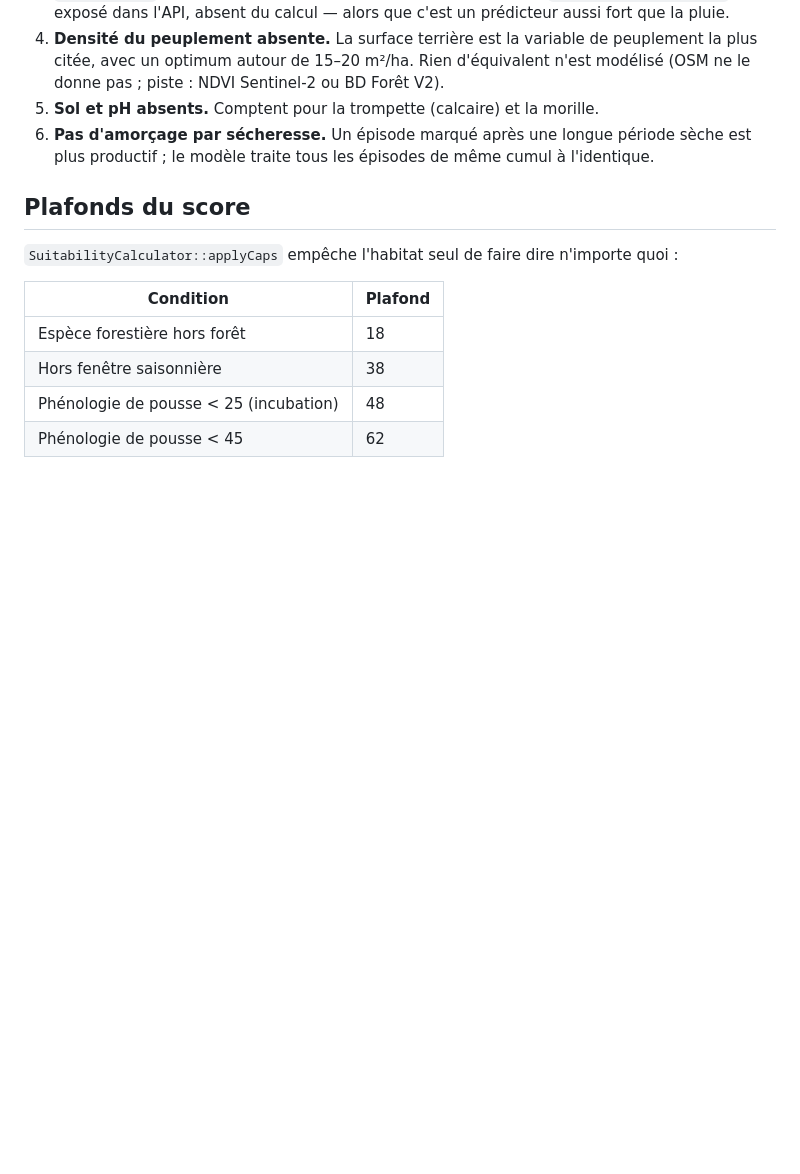
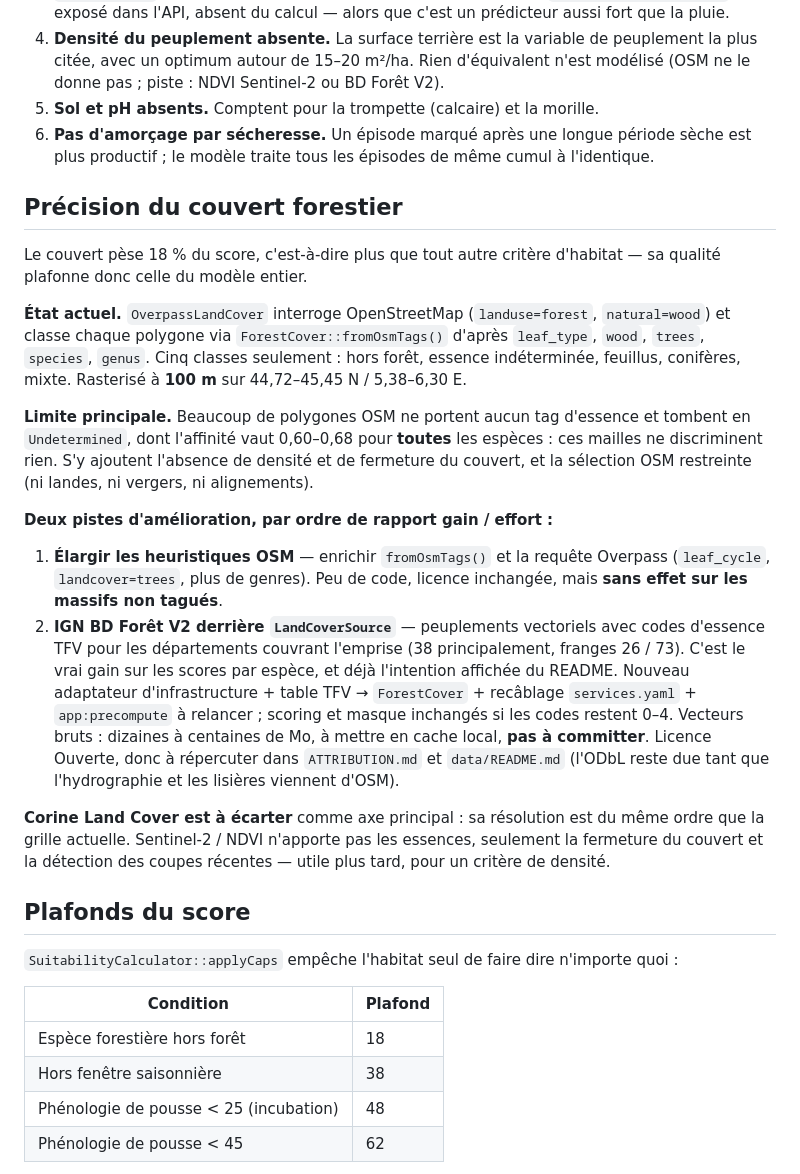
Before and after one commit to Thomerdos/myco-map, a Markdown page: AGENTS.md, the part around the change. Rendered like a GitHub page; blank space fills up the shorter version.

Commit message:
docs: limites du couvert forestier et voie BD Forêt V2
Le couvert pèse le plus lourd des critères d'habitat, et beaucoup de
polygones OSM sans tag d'essence tombent en « indéterminé », classe qui
ne discrimine aucune espèce.

Co-authored-by: Thomas Goemans <thomas.goemans.tg@gmail.com>

```diff
--- a/AGENTS.md
+++ b/AGENTS.md
@@ -76,6 +76,39 @@ de la plage (`LayerLegendFactory`).
 6. **Pas d'amorçage par sécheresse.** Un épisode marqué après une longue période sèche est plus
    productif ; le modèle traite tous les épisodes de même cumul à l'identique.
 
+## Précision du couvert forestier
+
+Le couvert pèse 18 % du score, c'est-à-dire plus que tout autre critère d'habitat — sa qualité
+plafonne donc celle du modèle entier.
+
+**État actuel.** `OverpassLandCover` interroge OpenStreetMap (`landuse=forest`, `natural=wood`) et
+classe chaque polygone via `ForestCover::fromOsmTags()` d'après `leaf_type`, `wood`, `trees`,
+`species`, `genus`. Cinq classes seulement : hors forêt, essence indéterminée, feuillus, conifères,
+mixte. Rasterisé à **100 m** sur 44,72–45,45 N / 5,38–6,30 E.
+
+**Limite principale.** Beaucoup de polygones OSM ne portent aucun tag d'essence et tombent en
+`Undetermined`, dont l'affinité vaut 0,60–0,68 pour **toutes** les espèces : ces mailles ne
+discriminent rien. S'y ajoutent l'absence de densité et de fermeture du couvert, et la
+sélection OSM restreinte (ni landes, ni vergers, ni alignements).
+
+**Deux pistes d'amélioration, par ordre de rapport gain / effort :**
+
+1. **Élargir les heuristiques OSM** — enrichir `fromOsmTags()` et la requête Overpass
+   (`leaf_cycle`, `landcover=trees`, plus de genres). Peu de code, licence inchangée, mais
+   **sans effet sur les massifs non tagués**.
+2. **IGN BD Forêt V2 derrière `LandCoverSource`** — peuplements vectoriels avec codes d'essence
+   TFV pour les départements couvrant l'emprise (38 principalement, franges 26 / 73). C'est le
+   vrai gain sur les scores par espèce, et déjà l'intention affichée du README. Nouveau
+   adaptateur d'infrastructure + table TFV → `ForestCover` + recâblage `services.yaml` +
+   `app:precompute` à relancer ; scoring et masque inchangés si les codes restent 0–4. Vecteurs
+   bruts : dizaines à centaines de Mo, à mettre en cache local, **pas à committer**. Licence
+   Ouverte, donc à répercuter dans `ATTRIBUTION.md` et `data/README.md` (l'ODbL reste due tant
+   que l'hydrographie et les lisières viennent d'OSM).
+
+**Corine Land Cover est à écarter** comme axe principal : sa résolution est du même ordre que la
+grille actuelle. Sentinel-2 / NDVI n'apporte pas les essences, seulement la fermeture du couvert
+et la détection des coupes récentes — utile plus tard, pour un critère de densité.
+
 ## Plafonds du score
 
 `SuitabilityCalculator::applyCaps` empêche l'habitat seul de faire dire n'importe quoi :
```
